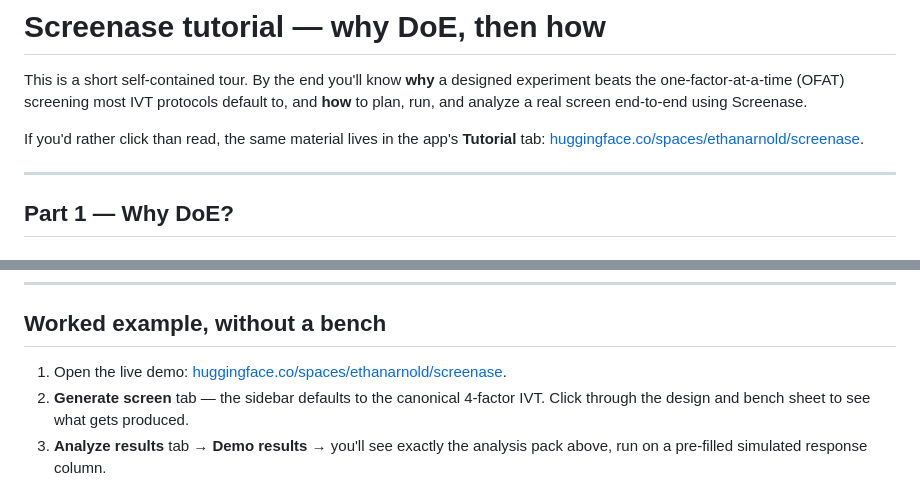
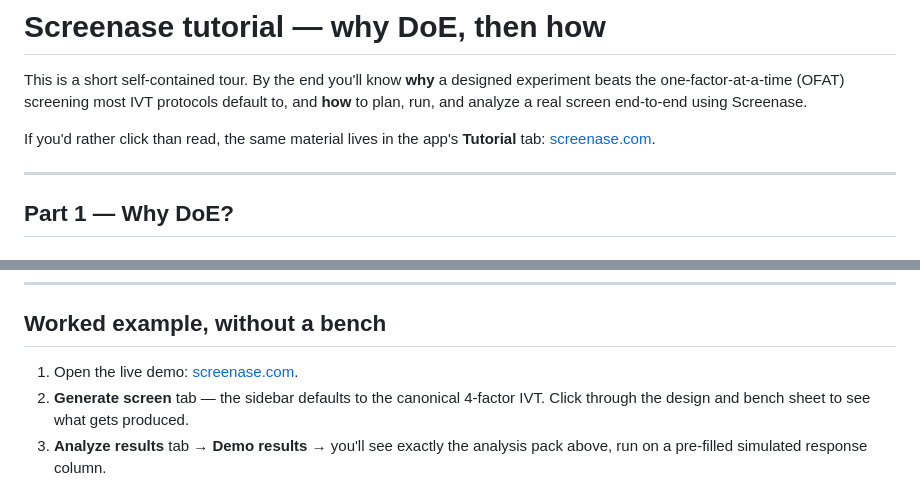
Before and after one commit to ethanarnold/screenase, a Markdown page: docs/tutorial.md, 2 parts joined by grey strips. Rendered like a GitHub page.

```diff
--- a/docs/tutorial.md
+++ b/docs/tutorial.md
@@ -6,7 +6,7 @@ default to, and **how** to plan, run, and analyze a real screen end-to-end
 using Screenase.
 
 If you'd rather click than read, the same material lives in the app's
-**Tutorial** tab: [huggingface.co/spaces/ethanarnold/screenase](https://huggingface.co/spaces/ethanarnold/screenase).
+**Tutorial** tab: [screenase.com](https://screenase.com).
 
 ---
 
@@ -164,7 +164,7 @@ The **Analyze results** tab takes the filled coded CSV and returns:
 
 ## Worked example, without a bench
 
-1. Open the live demo: [huggingface.co/spaces/ethanarnold/screenase](https://huggingface.co/spaces/ethanarnold/screenase).
+1. Open the live demo: [screenase.com](https://screenase.com).
 2. **Generate screen** tab — the sidebar defaults to the canonical 4-factor
    IVT. Click through the design and bench sheet to see what gets produced.
 3. **Analyze results** tab → **Demo results** → you'll see exactly the
```
Also changed, not shown: other parts of docs/tutorial.md (+1 -1 lines), CHANGELOG.md (+12 -0 lines), README.md (+4 -4 lines).
